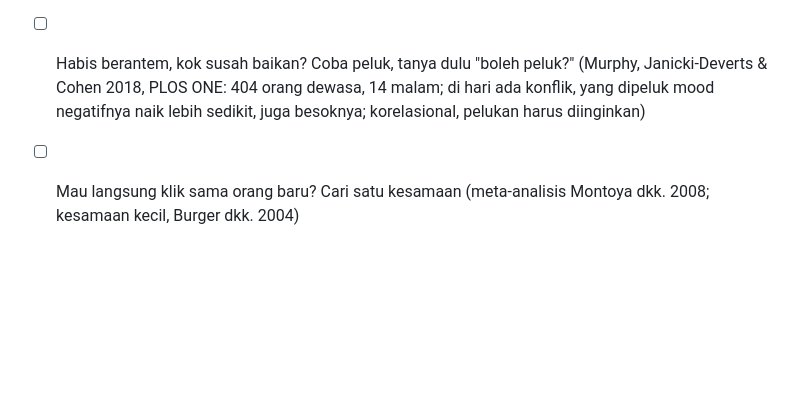
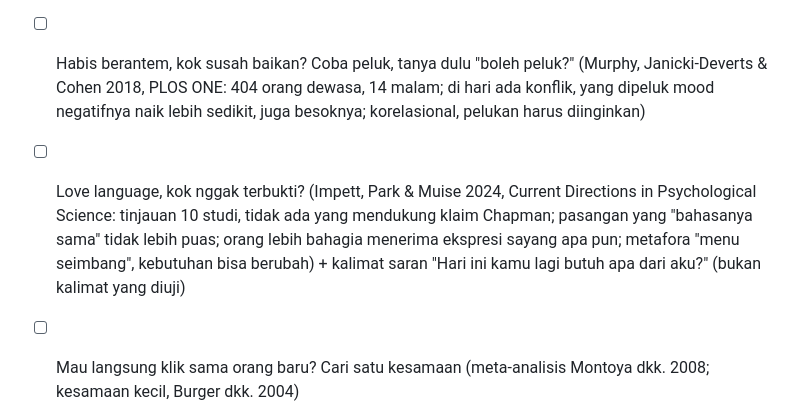
Before and after one commit to fourtisf/ruangpikir, a Markdown page: content/IDE_KONTEN.md, the part around the change. GitHub-like rendering; blank space fills up the shorter version.

Commit message:
Bank ide: love language (Impett, Park & Muise 2024)
Co-Authored-By: Claude Opus 5.5 <noreply@anthropic.com>
Claude-Session: https://claude.ai/code/session_013BnxmbYrpGXWBEgYhJ9NNu

```diff
--- a/content/IDE_KONTEN.md
+++ b/content/IDE_KONTEN.md
@@ -140,5 +140,6 @@ Situasi tegang yang umum + satu kalimat/tindakan yang bisa langsung dicoba + tok
 - [ ] Hari Ayah (12 Nov) / Hari Ibu (22 Des): bilang makasih ke Bapak/Ibu kok canggung? (Kumar & Epley 2018, Psychological Science 29(9): penulis surat terima kasih meremehkan senangnya penerima & melebih-lebihkan canggungnya; 3 eksperimen, sampel mahasiswa) + kalimat "Makasih ya Pak, udah …"
 - [x] Teman cerita kabar baik, jangan cuma bilang "wah, selamat ya". Bilang "Serius?! Gimana ceritanya?" — EP37, lihat `EP37_kabar-baik.md` (active-constructive responding: Gable, Reis, Impett & Asher 2004, JPSP; Gable, Gonzaga & Strachman 2006, JPSP 91: 2 bulan kemudian, respons pada kabar BAIK lebih terkait dengan kualitas hubungan & putus daripada respons pada kabar buruk; korelasional) — seri ngobrol, kafe
 - [ ] Habis berantem, kok susah baikan? Coba peluk, tanya dulu "boleh peluk?" (Murphy, Janicki-Deverts & Cohen 2018, PLOS ONE: 404 orang dewasa, 14 malam; di hari ada konflik, yang dipeluk mood negatifnya naik lebih sedikit, juga besoknya; korelasional, pelukan harus diinginkan)
+- [ ] Love language, kok nggak terbukti? (Impett, Park & Muise 2024, Current Directions in Psychological Science: tinjauan 10 studi, tidak ada yang mendukung klaim Chapman; pasangan yang "bahasanya sama" tidak lebih puas; orang lebih bahagia menerima ekspresi sayang apa pun; metafora "menu seimbang", kebutuhan bisa berubah) + kalimat saran "Hari ini kamu lagi butuh apa dari aku?" (bukan kalimat yang diuji)
 - [ ] Mau langsung klik sama orang baru? Cari satu kesamaan (meta-analisis Montoya dkk. 2008; kesamaan kecil, Burger dkk. 2004)
 - [x] Takut deep talk sama orang baru? Ternyata nggak secanggung yang dikira — EP21, lihat `EP21_deep-talk.md` (Kardas, Kumar & Epley 2022, JPSP: kita melebih-lebihkan canggungnya obrolan dalam dengan orang asing)
```
